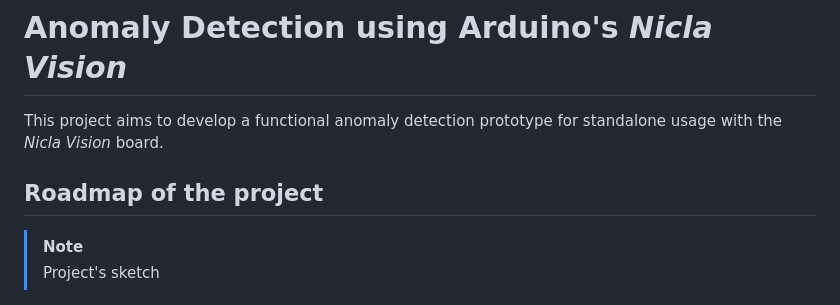
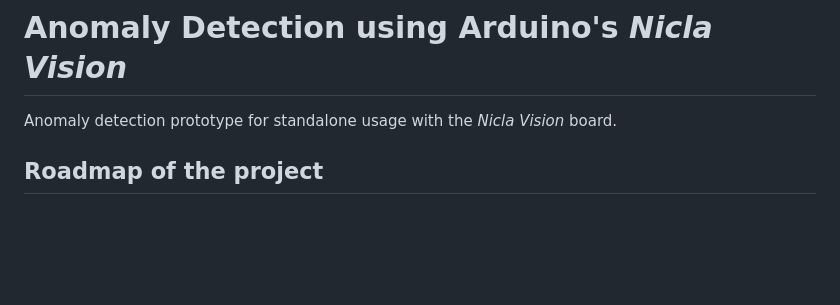
Before and after one commit to dipi-unimore/edge-ai-nicla-vision, a Markdown page: README.md, the part around one of its changes. GitHub-like rendering; blank space fills up the shorter version.

```diff
--- a/README.md
+++ b/README.md
@@ -1,11 +1,8 @@
 # Anomaly Detection using Arduino's *Nicla Vision*
 
-This project aims to develop a functional anomaly detection prototype for standalone usage with the *Nicla Vision* board.
+Anomaly detection prototype for standalone usage with the *Nicla Vision* board.
 
 ## Roadmap of the project
-
-> [!NOTE]
-> Project's sketch
 
 <p align="center">
     <img style="height: 500px" src="./assets/sketch.jpeg"/>
```
Also changed, not shown: other parts of README.md (+26 -0 lines), assets/mqtt.png (added).
